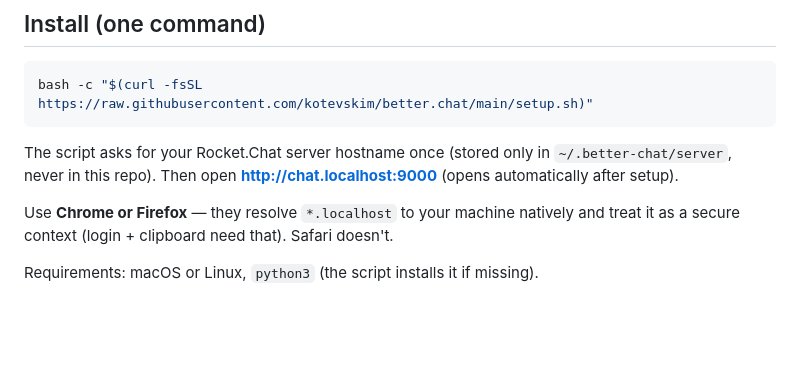
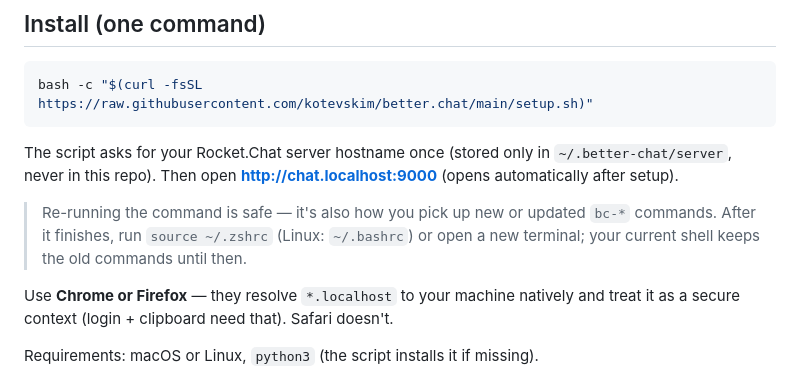
Before and after one commit to kotevskim/better.chat, a Markdown page: README.md, the part around the change. GitHub-like rendering; blank space fills up the shorter version.

Commit message:
README: note on refreshing bc-* commands after re-running the installer
- Re-running the one-liner is the way to get new/updated bc-* commands; the
  note reminds users to source their shell rc (or open a new terminal)
  afterwards, since the running shell keeps the old functions

```diff
--- a/README.md
+++ b/README.md
@@ -15,6 +15,10 @@ bash -c "$(curl -fsSL https://raw.githubusercontent.com/kotevskim/better.chat/ma
 The script asks for your Rocket.Chat server hostname once (stored only in
 `~/.better-chat/server`, never in this repo). Then open
 **http://chat.localhost:9000** (opens automatically after setup).
+
+> Re-running the command is safe — it's also how you pick up new or updated
+> `bc-*` commands. After it finishes, run `source ~/.zshrc` (Linux: `~/.bashrc`)
+> or open a new terminal; your current shell keeps the old commands until then.
 
 Use **Chrome or Firefox** — they resolve `*.localhost` to your machine natively
 and treat it as a secure context (login + clipboard need that). Safari doesn't.
```
